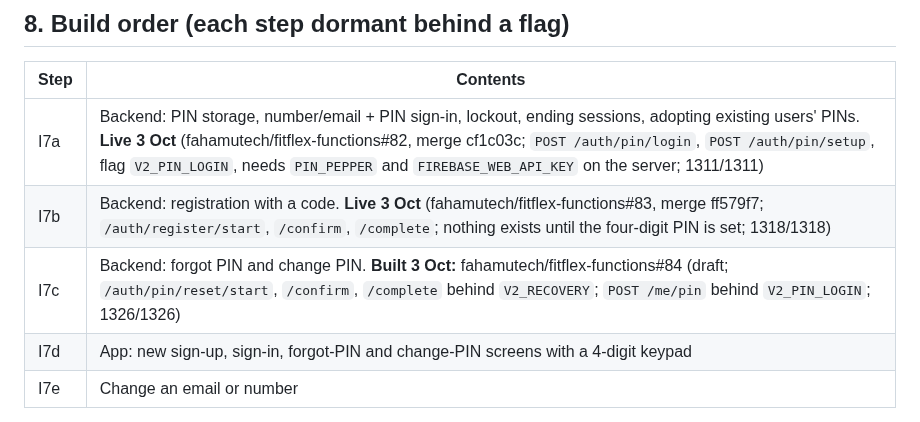
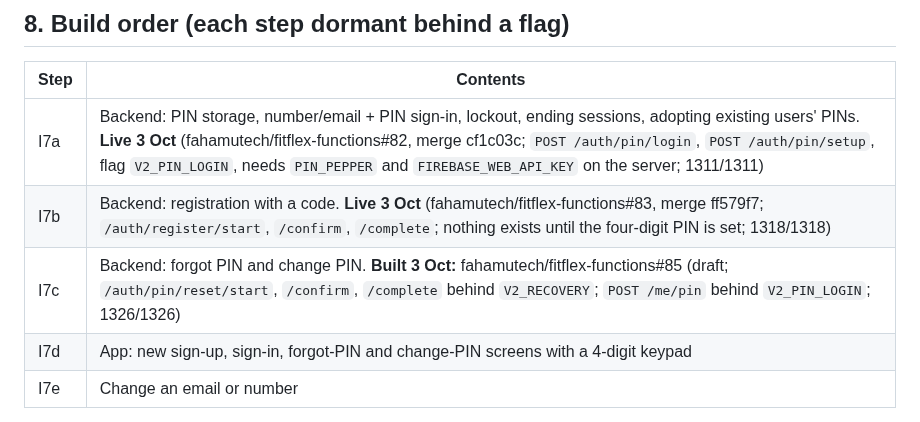
Before and after one commit to fahamutech/fitflex, a Markdown page: IDENTITY_V2_I7_SIGN_IN_DESIGN.md, the part around the change. GitHub-like rendering.

Commit message:
docs(identity): correct the I7c PR number
Co-Authored-By: Claude Opus 5.5 <noreply@anthropic.com>

```diff
--- a/IDENTITY_V2_I7_SIGN_IN_DESIGN.md
+++ b/IDENTITY_V2_I7_SIGN_IN_DESIGN.md
@@ -112,7 +112,7 @@ People who only ever used Google are unaffected.
 |---|---|
 | I7a | Backend: PIN storage, number/email + PIN sign-in, lockout, ending sessions, adopting existing users' PINs. **Live 3 Oct** (fahamutech/fitflex-functions#82, merge cf1c03c; `POST /auth/pin/login`, `POST /auth/pin/setup`, flag `V2_PIN_LOGIN`, needs `PIN_PEPPER` and `FIREBASE_WEB_API_KEY` on the server; 1311/1311) |
 | I7b | Backend: registration with a code. **Live 3 Oct** (fahamutech/fitflex-functions#83, merge ff579f7; `/auth/register/start`, `/confirm`, `/complete`; nothing exists until the four-digit PIN is set; 1318/1318) |
-| I7c | Backend: forgot PIN and change PIN. **Built 3 Oct:** fahamutech/fitflex-functions#84 (draft; `/auth/pin/reset/start`, `/confirm`, `/complete` behind `V2_RECOVERY`; `POST /me/pin` behind `V2_PIN_LOGIN`; 1326/1326) |
+| I7c | Backend: forgot PIN and change PIN. **Built 3 Oct:** fahamutech/fitflex-functions#85 (draft; `/auth/pin/reset/start`, `/confirm`, `/complete` behind `V2_RECOVERY`; `POST /me/pin` behind `V2_PIN_LOGIN`; 1326/1326) |
 | I7d | App: new sign-up, sign-in, forgot-PIN and change-PIN screens with a 4-digit keypad |
 | I7e | Change an email or number |
 
```
